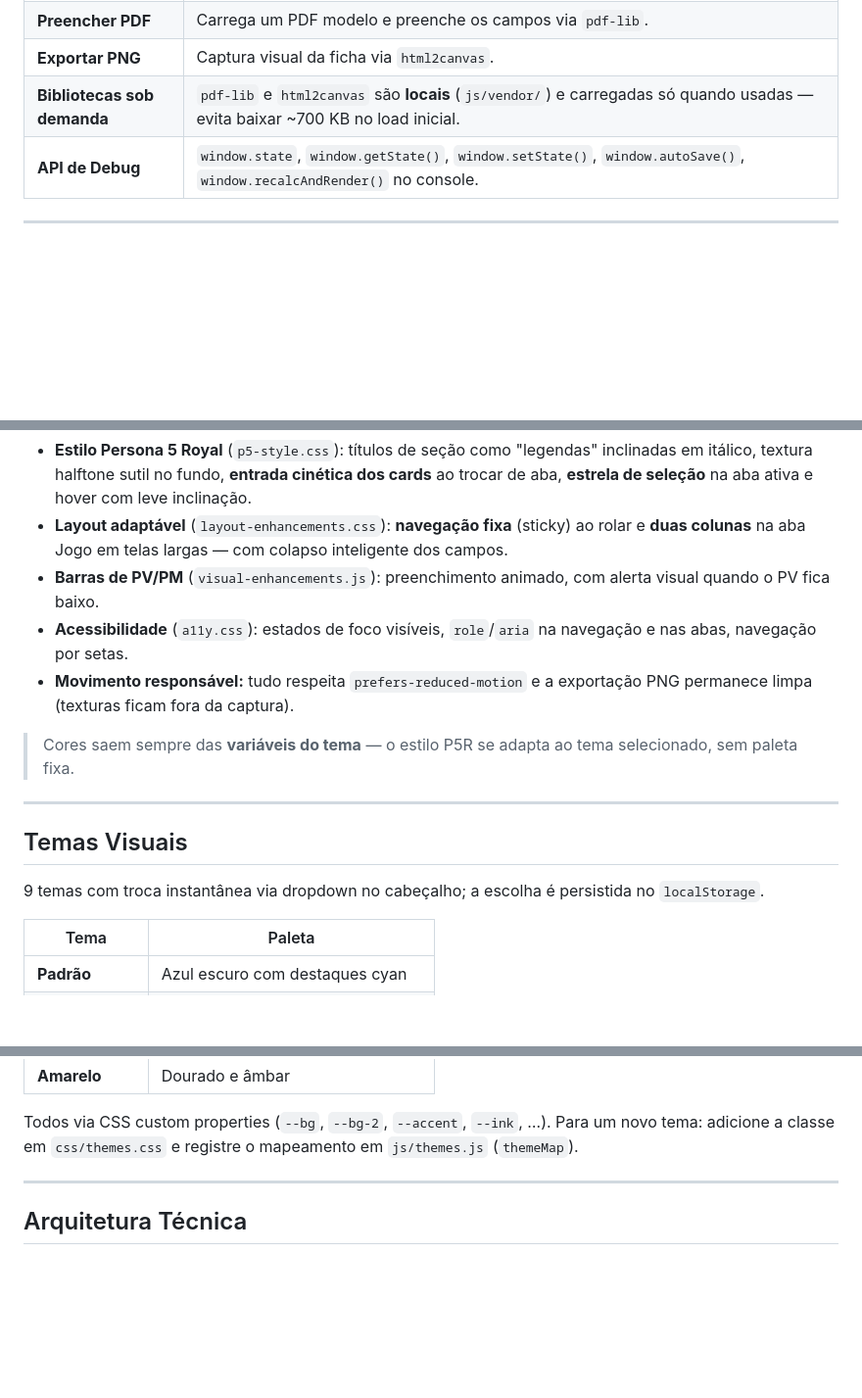
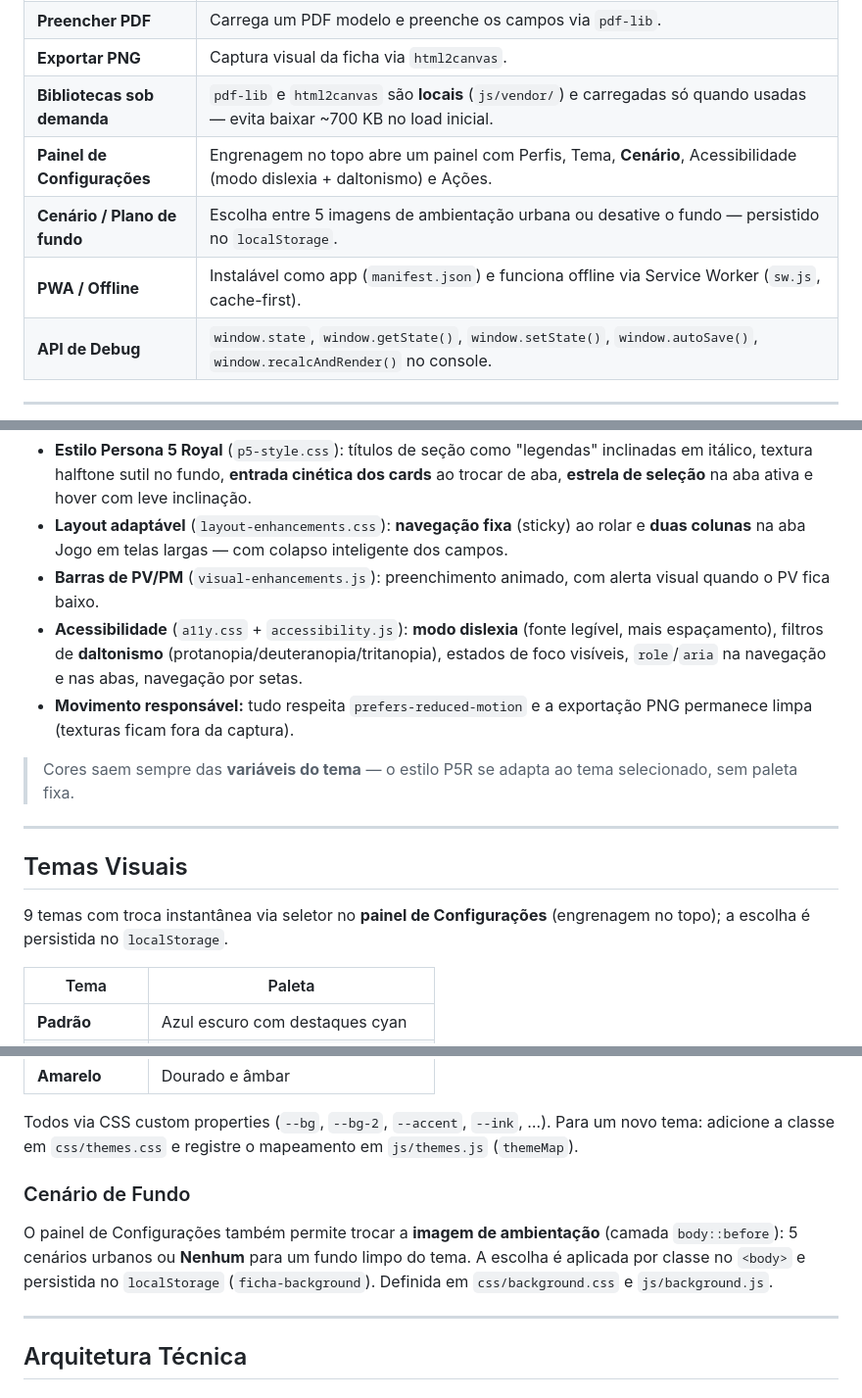
Before and after one commit to xuzzet/fichas-editaveis-persona-main, a Markdown page: README.md, 3 parts joined by grey strips. Shown at 98% size. GitHub-like rendering; blank space fills up the shorter version.

```diff
--- a/README.md
+++ b/README.md
@@ -98,6 +100,9 @@ O código é organizado em **módulos ES nativos** de responsabilidade isolada,
 | **Preencher PDF** | Carrega um PDF modelo e preenche os campos via `pdf-lib`. |
 | **Exportar PNG** | Captura visual da ficha via `html2canvas`. |
 | **Bibliotecas sob demanda** | `pdf-lib` e `html2canvas` são **locais** (`js/vendor/`) e carregadas só quando usadas — evita baixar ~700 KB no load inicial. |
+| **Painel de Configurações** | Engrenagem no topo abre um painel com Perfis, Tema, **Cenário**, Acessibilidade (modo dislexia + daltonismo) e Ações. |
+| **Cenário / Plano de fundo** | Escolha entre 5 imagens de ambientação urbana ou desative o fundo — persistido no `localStorage`. |
+| **PWA / Offline** | Instalável como app (`manifest.json`) e funciona offline via Service Worker (`sw.js`, cache-first). |
 | **API de Debug** | `window.state`, `window.getState()`, `window.setState()`, `window.autoSave()`, `window.recalcAndRender()` no console. |
 
 ---
@@ -330,7 +369,7 @@ Camada puramente estética e de layout — **aditiva**, sem tocar em lógica, c
 - **Estilo Persona 5 Royal** (`p5-style.css`): títulos de seção como "legendas" inclinadas em itálico, textura halftone sutil no fundo, **entrada cinética dos cards** ao trocar de aba, **estrela de seleção** na aba ativa e hover com leve inclinação.
 - **Layout adaptável** (`layout-enhancements.css`): **navegação fixa** (sticky) ao rolar e **duas colunas** na aba Jogo em telas largas — com colapso inteligente dos campos.
 - **Barras de PV/PM** (`visual-enhancements.js`): preenchimento animado, com alerta visual quando o PV fica baixo.
-- **Acessibilidade** (`a11y.css`): estados de foco visíveis, `role`/`aria` na navegação e nas abas, navegação por setas.
+- **Acessibilidade** (`a11y.css` + `accessibility.js`): **modo dislexia** (fonte legível, mais espaçamento), filtros de **daltonismo** (protanopia/deuteranopia/tritanopia), estados de foco visíveis, `role`/`aria` na navegação e nas abas, navegação por setas.
 - **Movimento responsável:** tudo respeita `prefers-reduced-motion` e a exportação PNG permanece limpa (texturas ficam fora da captura).
 
 > Cores saem sempre das **variáveis do tema** — o estilo P5R se adapta ao tema selecionado, sem paleta fixa.
@@ -339,7 +378,7 @@ Camada puramente estética e de layout — **aditiva**, sem tocar em lógica, c
 
 ## Temas Visuais
 
-9 temas com troca instantânea via dropdown no cabeçalho; a escolha é persistida no `localStorage`.
+9 temas com troca instantânea via seletor no **painel de Configurações** (engrenagem no topo); a escolha é persistida no `localStorage`.
 
 | Tema | Paleta |
 |---|---|
@@ -354,6 +393,10 @@ Camada puramente estética e de layout — **aditiva**, sem tocar em lógica, c
 | **Amarelo** | Dourado e âmbar |
 
 Todos via CSS custom properties (`--bg`, `--bg-2`, `--accent`, `--ink`, …). Para um novo tema: adicione a classe em `css/themes.css` e registre o mapeamento em `js/themes.js` (`themeMap`).
+
+### Cenário de Fundo
+
+O painel de Configurações também permite trocar a **imagem de ambientação** (camada `body::before`): 5 cenários urbanos ou **Nenhum** para um fundo limpo do tema. A escolha é aplicada por classe no `<body>` e persistida no `localStorage` (`ficha-background`). Definida em `css/background.css` e `js/background.js`.
 
 ---
 
```
Also changed, not shown: other parts of README.md (+47 -9 lines).
